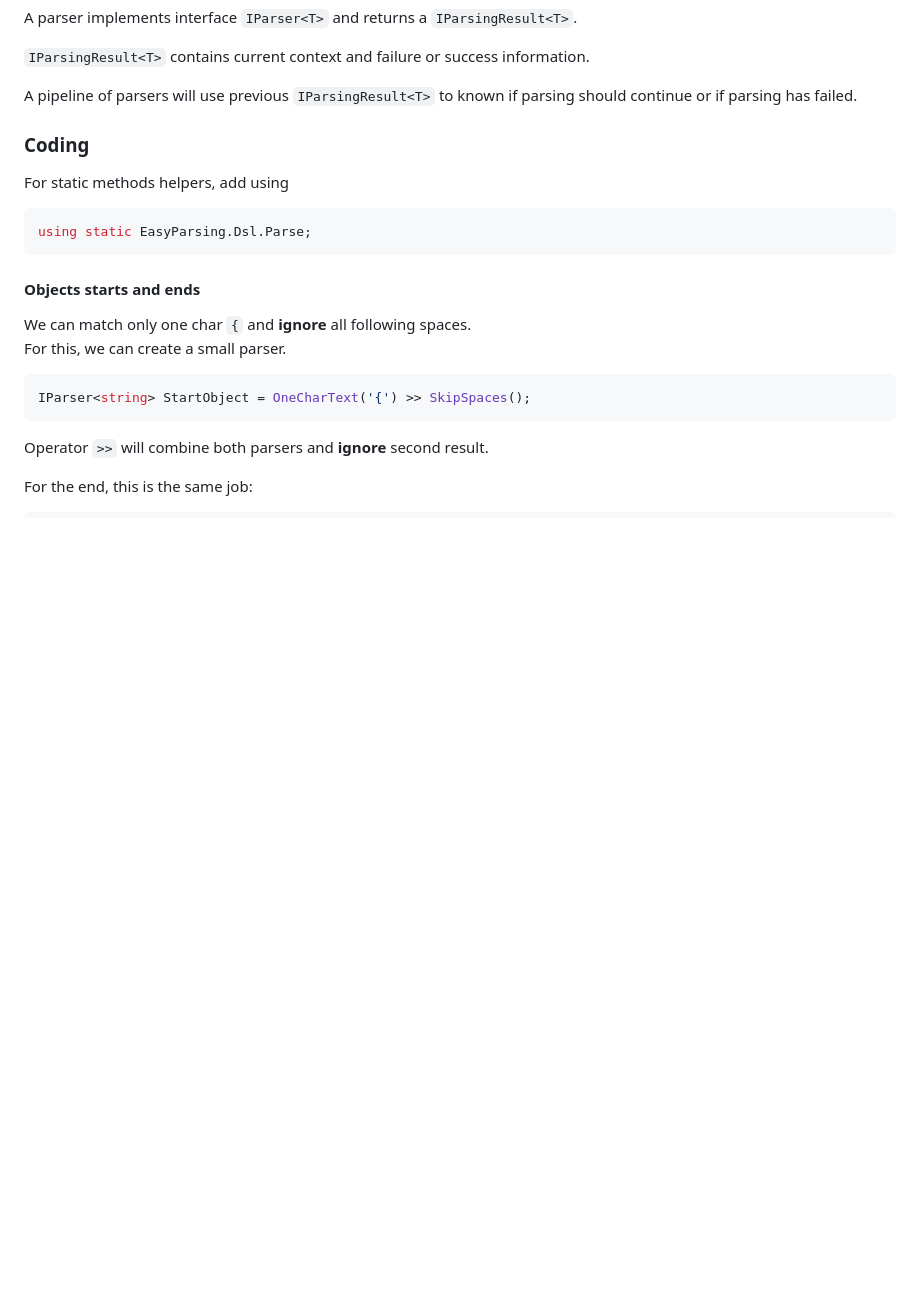
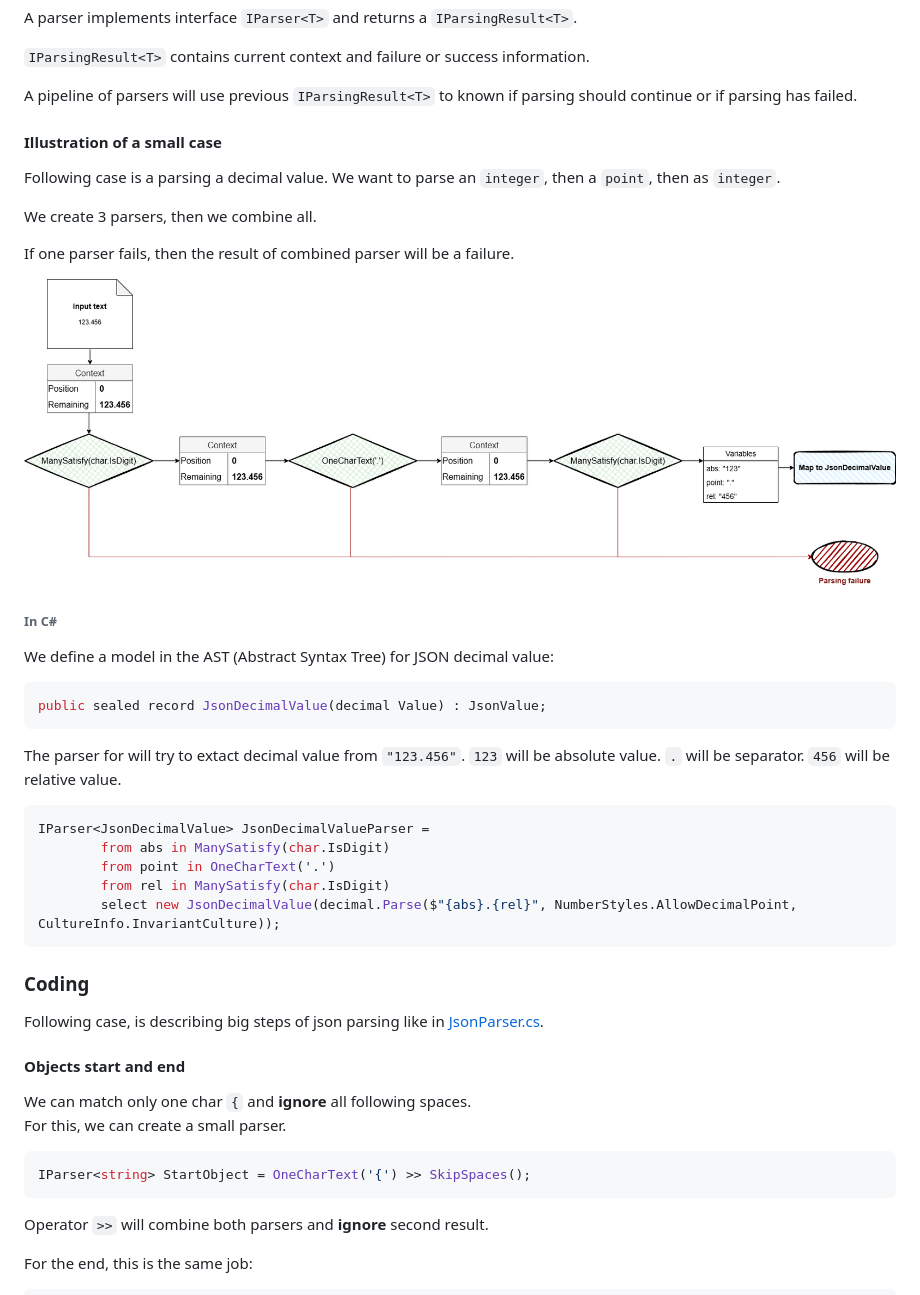
Before and after one commit to rflechner/EasyParsing, a Markdown page: README.md, the part around one of its changes. Rendered like a GitHub page; blank space fills up the shorter version.

````diff
--- a/README.md
+++ b/README.md
@@ -38,14 +88,44 @@ A parser implements interface `IParser<T>` and returns a `IParsingResult<T>`.
 
 A pipeline of parsers will use previous `IParsingResult<T>` to known if parsing should continue or if parsing has failed.
 
+
+#### Illustration of a small case
+
+Following case is a parsing a decimal value.
+We want to parse an `integer`, then a `point`, then as `integer`.
+
+We create 3 parsers, then we combine all.
+
+If one parser fails, then the result of combined parser will be a failure.
+
+![schema of pipeline](doc/images/parser_combinator_1.drawio.png "combinator explained")
+
+###### In C#
+
+We define a model in the AST (Abstract Syntax Tree) for JSON decimal value:
+
+```C#
+public sealed record JsonDecimalValue(decimal Value) : JsonValue;
+```
+
+The parser for will try to extact decimal value from `"123.456"`.
+`123` will be absolute value.
+`.` will be separator.
+`456` will be relative value.
+
+```C#
+IParser<JsonDecimalValue> JsonDecimalValueParser =
+        from abs in ManySatisfy(char.IsDigit)
+        from point in OneCharText('.')
+        from rel in ManySatisfy(char.IsDigit)
+        select new JsonDecimalValue(decimal.Parse($"{abs}.{rel}", NumberStyles.AllowDecimalPoint, CultureInfo.InvariantCulture));
+```
+
 ### Coding
 
-For static methods helpers, add using
-```C#
-using static EasyParsing.Dsl.Parse;
-```
+Following case, is describing big steps of json parsing like in [JsonParser.cs](src/EasyParsing.Samples.Json/JsonParser.cs).
 
-#### Objects starts and ends
+#### Objects start and end
 
 We can match only one char `{` and __ignore__ all following spaces.
 For this, we can create a small parser.
````
Also changed, not shown: other parts of README.md (+51 -22 lines).
